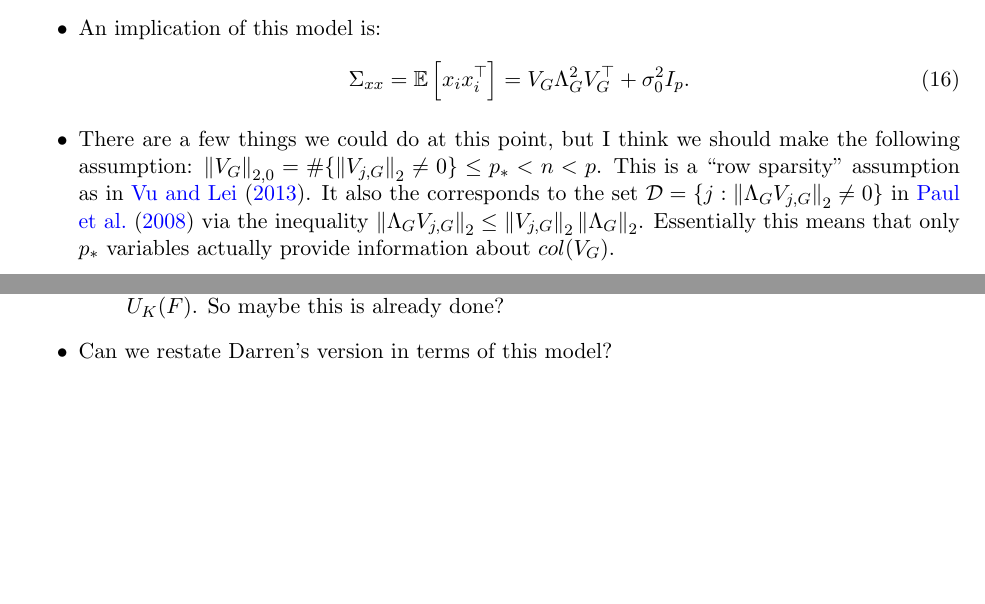
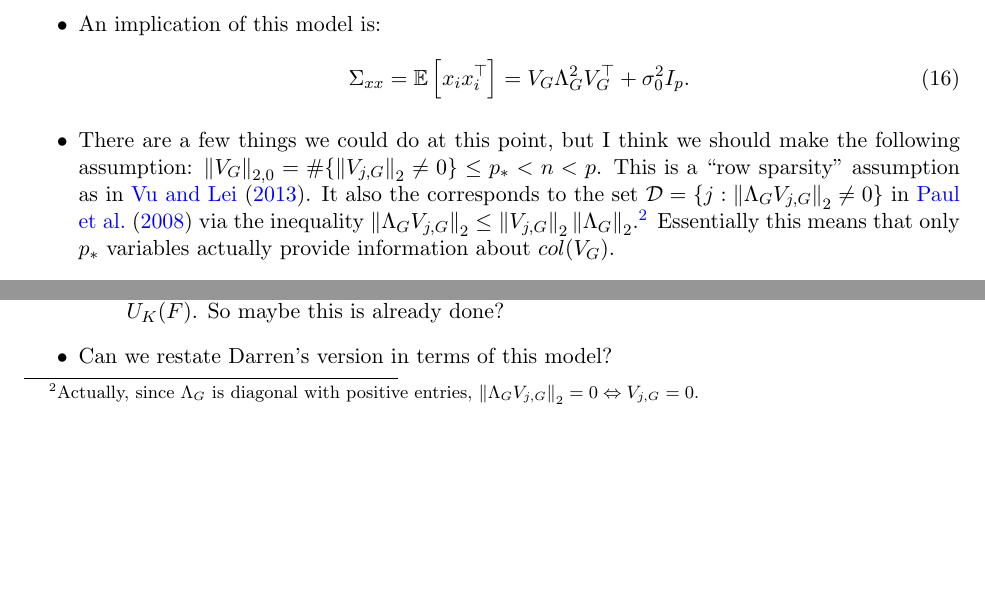
Before and after one commit to dajmcdon/aimer, a LaTeX document (working_documents/PCRandCS_DJM.tex): two parts of page 2 of 3, joined at a grey line, cut so that both start at the same text, the shorter picture padded with empty space. Compiled offline with pdfLaTeX.

Commit message:
Some updates to the possible theory directions.

```diff
--- a/working_documents/PCRandCS_DJM.tex
+++ b/working_documents/PCRandCS_DJM.tex
@@ -112,10 +112,12 @@ and $U_d(F )^\top V \approx  [I_d\ 0]$. So, I’ll proceed as usual to distill t
   $\norm{V_G}_{2,0}=\#\{\norm{V_{j,G}}_2\neq 0\} \leq p_*
   <n<p$. This is a ``row sparsity'' assumption as
   in~\citet{VuLei2013}. It also the corresponds to the set
-  $\mathcal{D} = \{j:\norm{\Lambda_GV_{j,G}}_2\neq 0\}$
+  $\mathcal{D} = \{j:\norm{\Lambda_G V_{j,G}}_2\neq 0\}$
   in~\citet{paul2008preconditioning} via the inequality
   $\norm{\Lambda_GV_{j,G}}_2 \leq
-  \norm{V_{j,G}}_2\norm{\Lambda_G}_2$. Essentially this means that
+  \norm{V_{j,G}}_2\norm{\Lambda_G}_2$.\footnote{Actually, since $\Lambda_G$ is diagonal with
+  positive entries, $\norm{\Lambda_G V_{j,G}}_2=0 \Leftrightarrow V_{j,G}=0$.}
+  Essentially this means that
   only $p_*$ variables actually provide information about $col(V_G)$.
 \item ``Row sparsity'' also matches how we generated data for the
   simulations. Actually, we used more than this: we set $V_{G,j}=0$ for many $j$.
```
Also changed, not shown: working_documents/PCRandCS_DJM.pdf, working_documents/PCRandCS_DJM.tex (2 more changed lines).
